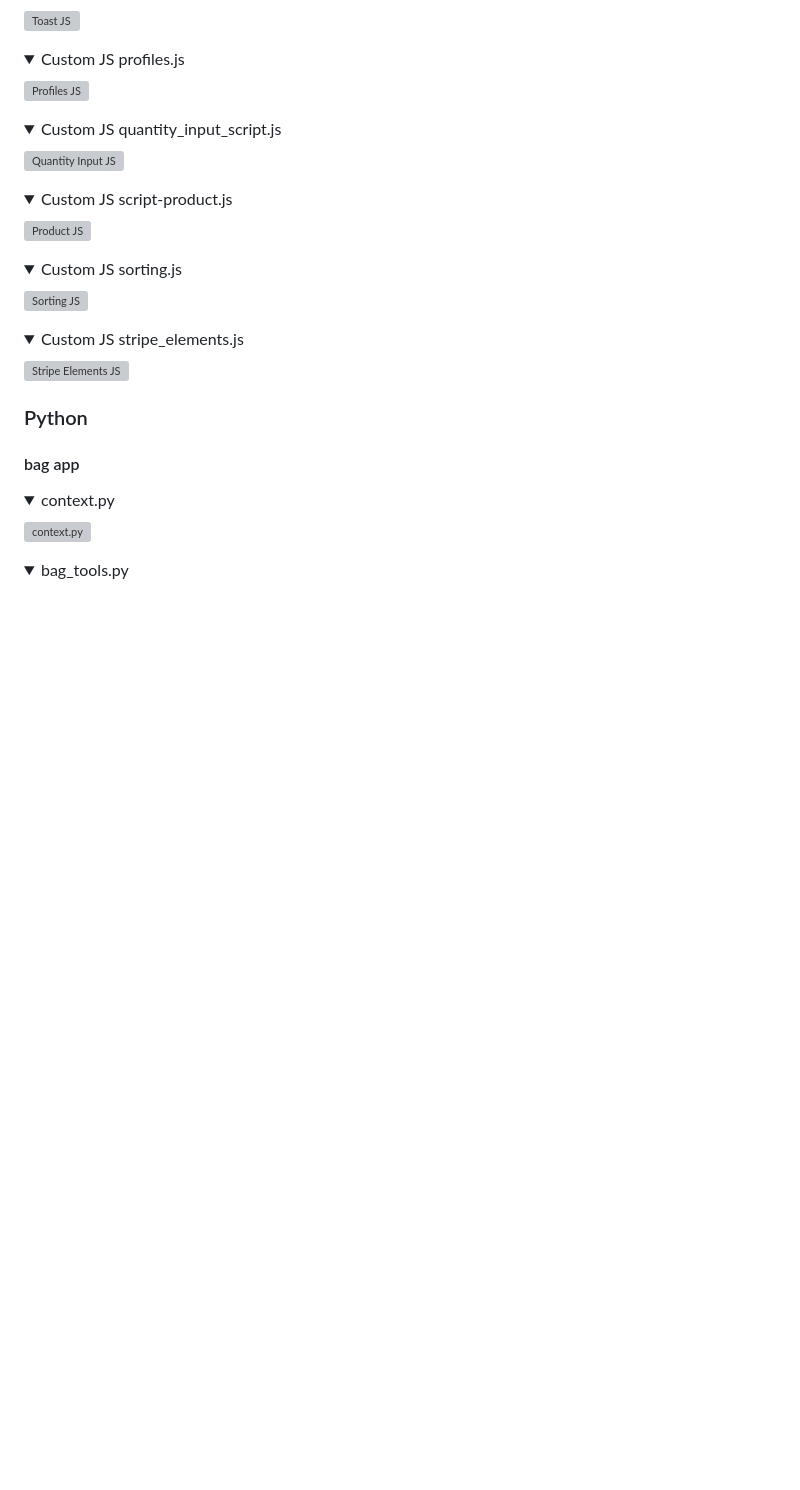
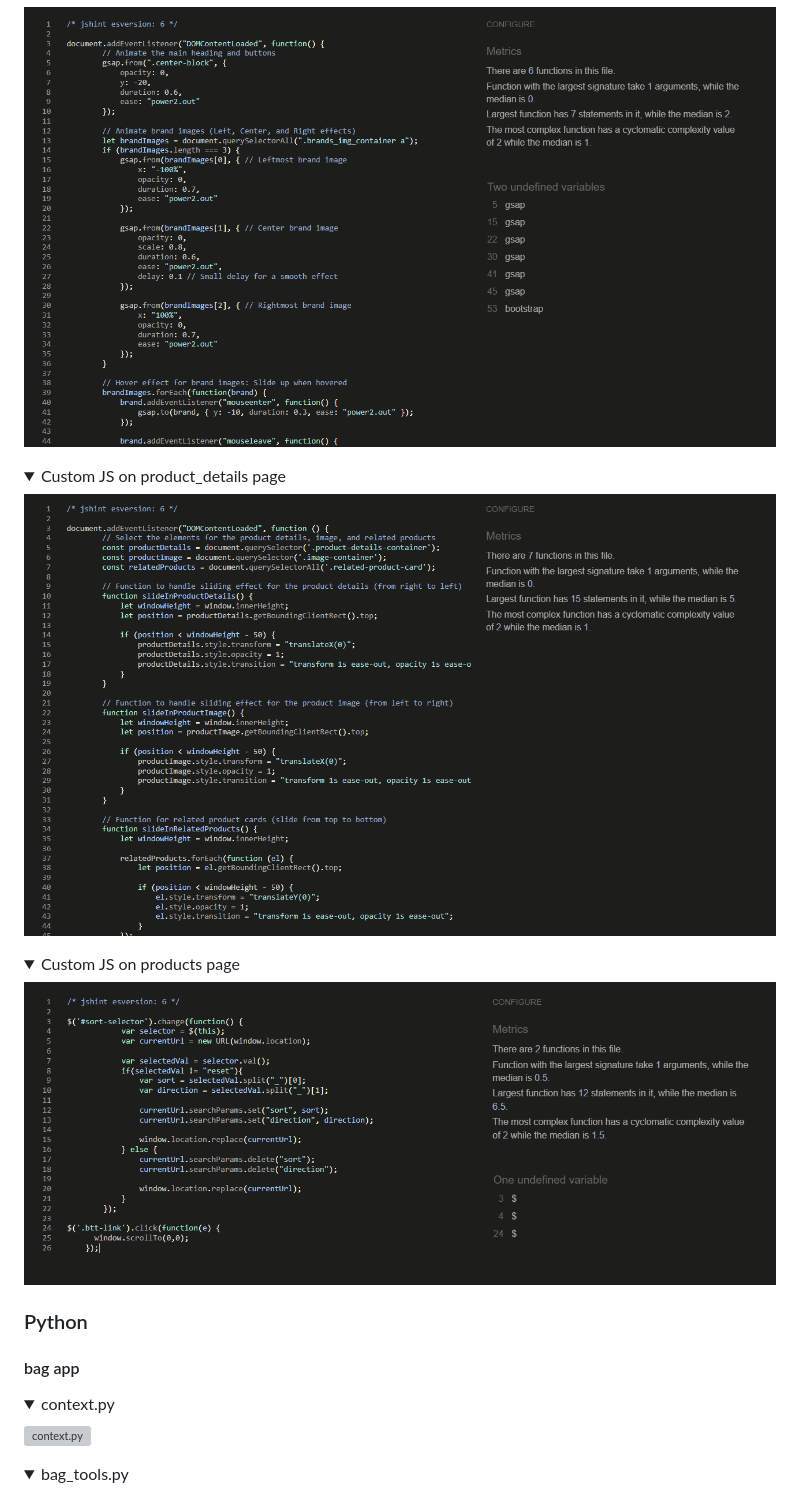
Before and after one commit to nazar0309/epic_merch, a Markdown page: TESTING.md, the part around the change printed below. Rendered like a GitHub page; pictures changed too: media/readme/home_js.png (added), media/readme/product_details_js.png (added), media/readme/products_js.png (added); folded sections open; blank space fills up the shorter version; grey boxes are pictures that could not be loaded.

Commit message:
Add js validation to readme

```diff
--- a/TESTING.md
+++ b/TESTING.md
@@ -232,42 +232,23 @@ Device testing encompassed various devices, including iPhone 12 Pro, iPad, MacBo
 </summary>
 
-![Toast JS](/media/sreenshots_webp/js_toast.webp)
+![Stripe_elements js](/media/readme/home_js.png)
 </details>
 
 <details>
-<summary> Custom JS profiles.js
+<summary> Custom JS on product_details page
 </summary>
 
-![Profiles JS](/media/sreenshots_webp/js_profiles.webp)
+![Stripe_elements js](/media/readme/product_details_js.png)
 </details>
 
 <details>
-<summary> Custom JS quantity_input_script.js
+<summary> Custom JS on products page
 </summary>
 
-![Quantity Input JS](/media/sreenshots_webp/js_quantity_input.webp)
+![Stripe_elements js](/media/readme/products_js.png)
 </details>
 
-<details>
-<summary> Custom JS script-product.js
-</summary>
 
-![Product JS](/media/sreenshots_webp/js_script-products.webp)
-</details>
-
-<details>
-<summary> Custom JS sorting.js
-</summary>
-
-![Sorting JS](/media/sreenshots_webp/js_sorting.webp)
-</details>
-
-<details>
-<summary> Custom JS stripe_elements.js
-</summary>
-
-![Stripe Elements JS](/media/sreenshots_webp/js_stripe_elements.webp)
-</details>
 
 ### Python
 
```
Also changed, not shown: other parts of TESTING.md (+7 -7 lines), media/readme/bag_js.png (added), media/readme/countryfield_js.png (added), media/readme/stripe_elements_js.png (added).
